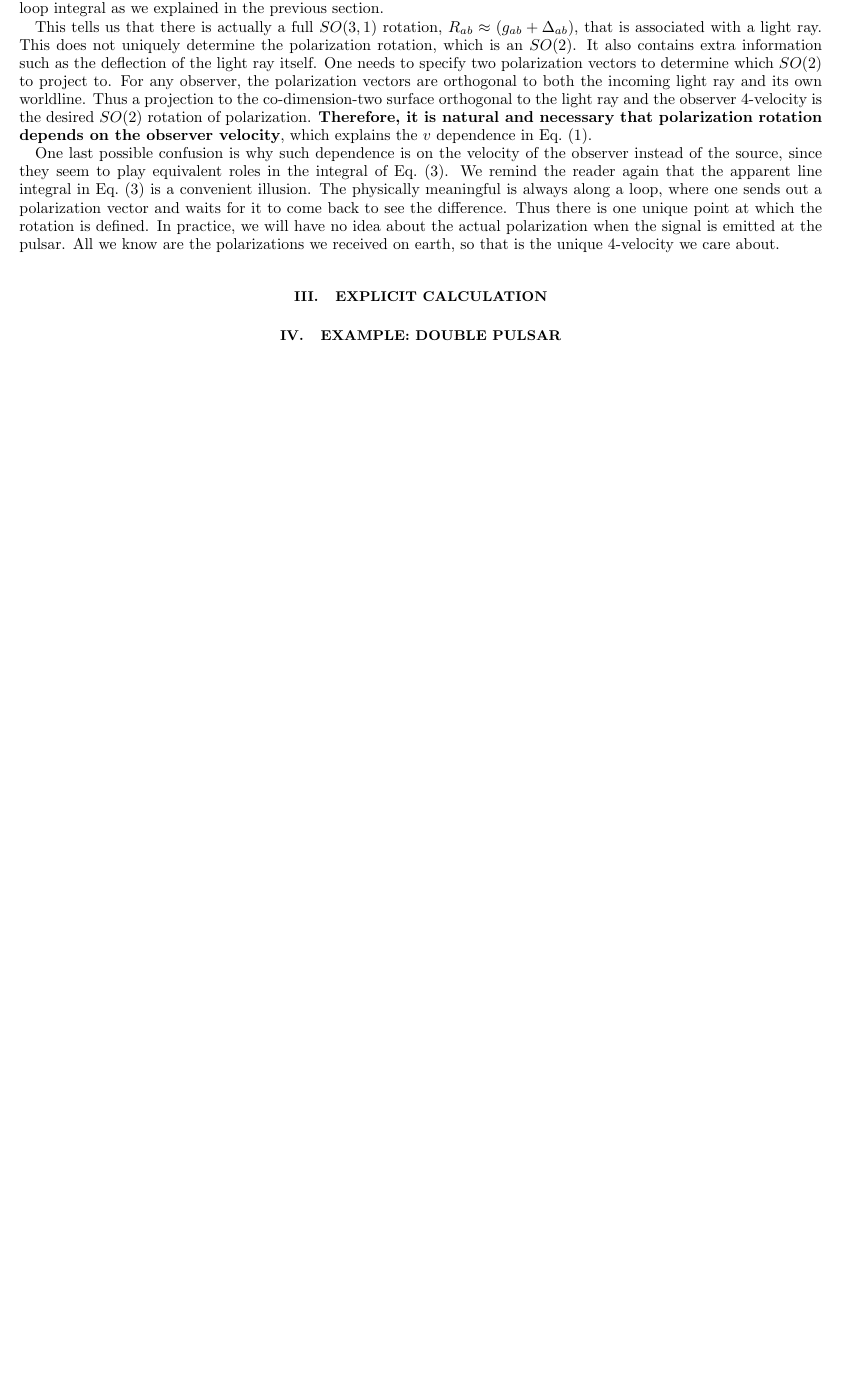
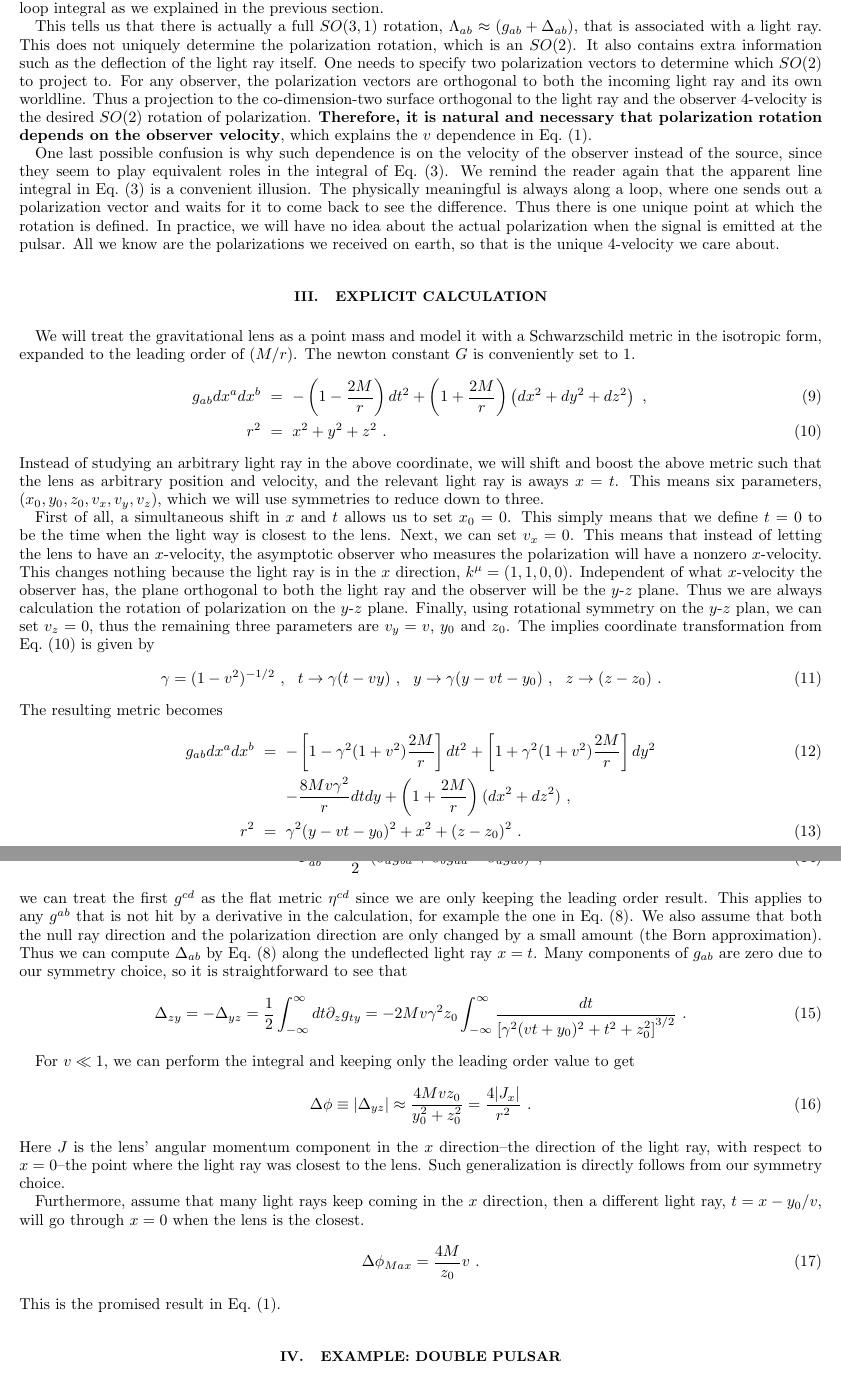
Before and after one commit to ishengyang/G_faraday, a LaTeX paper (short.tex): part of page 3 of 3 before the commit and two parts of pages 3 and 4 of 4 after it, the two joined at a grey line, cut so that both start at the same text, the shorter picture padded with empty space. Compiled offline with pdfLaTeX.

Commit message:
Section 3 done

```diff
--- a/short.tex
+++ b/short.tex
@@ -159,7 +160,7 @@ By definition of a rotation matrix, $\Delta_{cd}$ has to be anti-symmetric, whic
 \end{eqnarray}
 Note that we have to drop the boundary term for this anti-symmetry, which is allowed because this is effectively a loop integral as we explained in the previous section.
 
-This tells us that there is actually a full $SO(3,1)$ rotation, $R_{ab}\approx\left(g_{ab} + \Delta_{ab}\right)$, that is associated with a light ray.
+This tells us that there is actually a full $SO(3,1)$ rotation, $\Lambda_{ab}\approx\left(g_{ab} + \Delta_{ab}\right)$, that is associated with a light ray.
 This does not uniquely determine the polarization rotation, which is an $SO(2)$.
 It also contains extra information such as the deflection of the light ray itself.
 One needs to specify two polarization vectors to determine which $SO(2)$ to project to.
@@ -179,6 +180,64 @@ All we know are the polarizations we received on earth, so that is the unique 4-
 \section{Explicit calculation}
 \label{sec-Sch}
 
+We will treat the gravitational lens as a point mass and model it with a Schwarzschild metric in the isotropic form, expanded to the leading order of $(M/r)$.
+The newton constant $G$ is conveniently set to 1.
+\begin{eqnarray}
+g_{ab}dx^adx^b &=& -\left(1-\frac{2M}{r}\right)dt^2 + \left(1+\frac{2M}{r}\right)\left(dx^2+dy^2+dz^2\right)~, \\
+r^2 &=& x^2 + y^2 + z^2~.
+\label{eq-SchIso}
+\end{eqnarray}
+Instead of studying an arbitrary light ray in the above coordinate, we will shift and boost the above metric such that the lens as arbitrary position and velocity, and the relevant light ray is aways $x=t$.
+This means six parameters, $(x_0,y_0,z_0,v_x,v_y,v_z)$, which we will use symmetries to reduce down to three.
+
+First of all, a simultaneous shift in $x$ and $t$ allows us to set $x_0=0$. This simply means that we define $t=0$ to be the time when the light way is closest to the lens.
+Next, we can set $v_x=0$.
+This means that instead of letting the lens to have an $x$-velocity, the asymptotic observer who measures the polarization will have a nonzero $x$-velocity.
+This changes nothing because the light ray is in the $x$ direction, $k^\mu = (1,1,0,0)$.
+Independent of what $x$-velocity the observer has, the plane orthogonal to both the light ray and the observer will be the $y$-$z$ plane.
+Thus we are always calculation the rotation of polarization on the $y$-$z$ plane.
+Finally, using rotational symmetry on the $y$-$z$ plan, we can set $v_z=0$, thus the remaining three parameters are $v_y=v$, $y_0$ and $z_0$. The implies coordinate transformation from Eq.~(\ref{eq-SchIso}) is given by
+\begin{eqnarray}
+\gamma = (1-v^2)^{-1/2}~, \ \ t \rightarrow \gamma(t-vy)~, \ \ y\rightarrow \gamma(y-vt-y_0)~, \ \
+z\rightarrow (z-z_0)~.
+\end{eqnarray}
+The resulting metric becomes
+\begin{eqnarray}
+g_{ab}dx^adx^b &=& -\left[1-\gamma^2(1+v^2)\frac{2M}{r}\right]dt^2
++ \left[1+\gamma^2(1+v^2)\frac{2M}{r}\right]dy^2
+\label{eq-metric}
+\\ \nonumber
+& & - \frac{8Mv\gamma^2}{r}dtdy + \left(1+\frac{2M}{r}\right)(dx^2+dz^2)~, \\
+r^2 &=& \gamma^2(y-vt-y_0)^2 + x^2 + (z-z_0)^2~.
+\end{eqnarray}
+
+While calculating the connections,
+\begin{equation}
+\Gamma_{ab}^c = \frac{g^{cd}}{2}\left(\partial_a g_{bd} + \partial_b g_{ad} - \partial_d g_{ab} \right)~,
+\end{equation}
+we can treat the first $g^{cd}$ as the flat metric $\eta^{cd}$ since we are only keeping the leading order result.
+This applies to any $g^{ab}$ that is not hit by a derivative in the calculation, for example the one in Eq.~(\ref{eq-Delta}).
+We also assume that both the null ray direction and the polarization direction are only changed by a small amount (the Born approximation).
+Thus we can compute $\Delta_{ab}$ by Eq.~(\ref{eq-Delta}) along the undeflected light ray $x=t$.
+Many components of $g_{ab}$ are zero due to our symmetry choice, so it is straightforward to see that
+\begin{equation}
+\Delta_{zy} = -\Delta_{yz} = \frac{1}{2}\int_{-\infty}^{\infty} dt \partial_z g_{ty}
+=-2Mv\gamma^2 z_0 \int_{-\infty}^{\infty}
+\frac{dt}{\left[\gamma^2(vt+y_0)^2+t^2 + z_0^2\right]^{3/2}}~.
+\end{equation}
+
+For $v\ll1$, we can perform the integral and keeping only the leading order value to get
+\begin{equation}
+\Delta\phi \equiv |\Delta_{yz}| \approx \frac{4Mvz_0}{y_0^2 + z_0^2}
+= \frac{4|J_x|}{r^2}~.
+\end{equation}
+Here $J$ is the lens' angular momentum component in the $x$ direction--the direction of the light ray, with respect to $x=0$--the point where the light ray was closest to the lens. Such generalization is directly follows from our symmetry choice.
+
+Furthermore, assume that many light rays keep coming in the $x$ direction, then a different light ray, $t = x-y_0/v$, will go through $x=0$ when the lens is the closest.
+\begin{equation}
+\Delta \phi_{Max} = \frac{4M}{z_0}v~.
+\end{equation}
+This is the promised result in Eq.~(\ref{eq-v}).
 
 \section{Example: Double Pulsar}
 \label{sec-prediction}
```
Also changed, not shown: short.pdf, short.tex (7 more changed lines), 3 other files.
